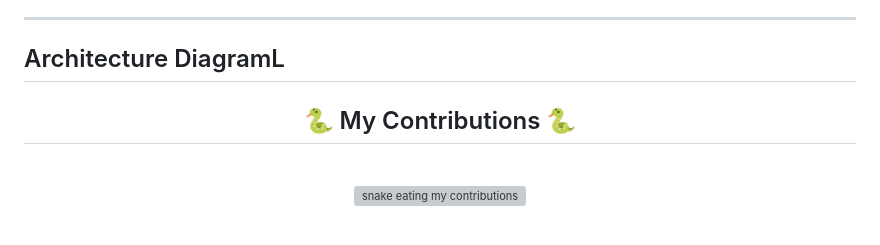
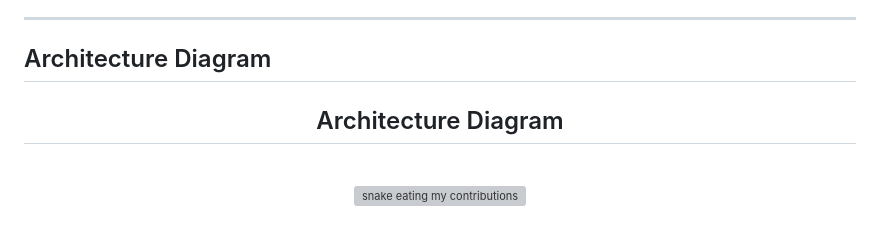
Before and after one commit to shashwat12304/Cyborgs_VanshTiwari, a Markdown page: README.md, the part around the change. Rendered like a GitHub page; grey boxes are pictures that could not be loaded.

```diff
--- a/README.md
+++ b/README.md
@@ -5,9 +5,9 @@
 **Billwizard: ChatOCR** is a powerful desktop application designed to capture video input (via webcam or pre-recorded video) to detect and extract the total bill amount from invoices. The tool leverages **Optical Character Recognition (OCR)** using Tesseract and integrates machine learning algorithms to categorize the invoices based on their content. The extracted data can then be exported in formats like **CSV, JSON, or XML** for downstream analysis or storage.
 
 ---
-## Architecture DiagramL
+## Architecture Diagram
 <div align="center">
-  <h2>🐍 My Contributions 🐍</h2>
+  <h2>Architecture Diagram</h2>
   <br>
   <img alt="snake eating my contributions" src="https://github.com/shashwat12304/shashwat12304/blob/main/Utils/DATSAW.drawio.png"/>
   <br/><br/><br/>
```
